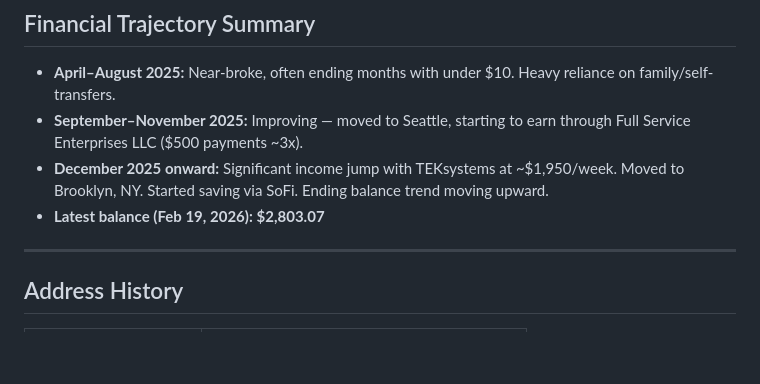
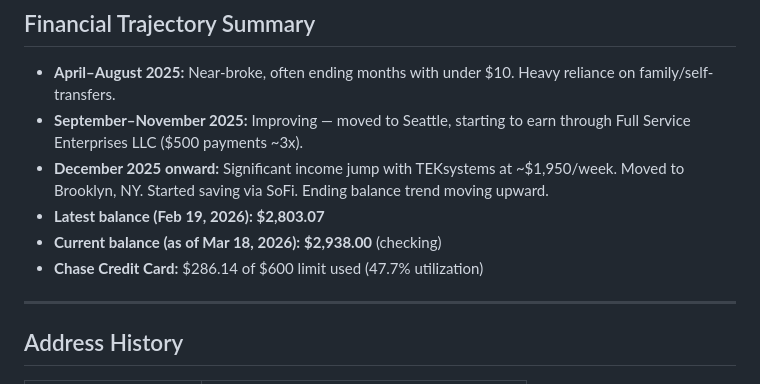
Before and after one commit to vaibhavMat/VP-previs, a Markdown page: README.md, the part around the change. Drawn GitHub-style; blank space fills up the shorter version.

Commit message:
Update README with current balance and credit card utilization
Checking: $2,938.00 | Chase credit: $286.14/$600 used (47.7%)

https://claude.ai/code/session_013VPZ2hmcnCUqACjhi3CcSF

```diff
--- a/README.md
+++ b/README.md
@@ -102,6 +102,8 @@
 - **September–November 2025:** Improving — moved to Seattle, starting to earn through Full Service Enterprises LLC ($500 payments ~3x).
 - **December 2025 onward:** Significant income jump with TEKsystems at ~$1,950/week. Moved to Brooklyn, NY. Started saving via SoFi. Ending balance trend moving upward.
 - **Latest balance (Feb 19, 2026):** **$2,803.07**
+- **Current balance (as of Mar 18, 2026):** **$2,938.00** (checking)
+- **Chase Credit Card:** $286.14 of $600 limit used (47.7% utilization)
 
 ---
 
```
